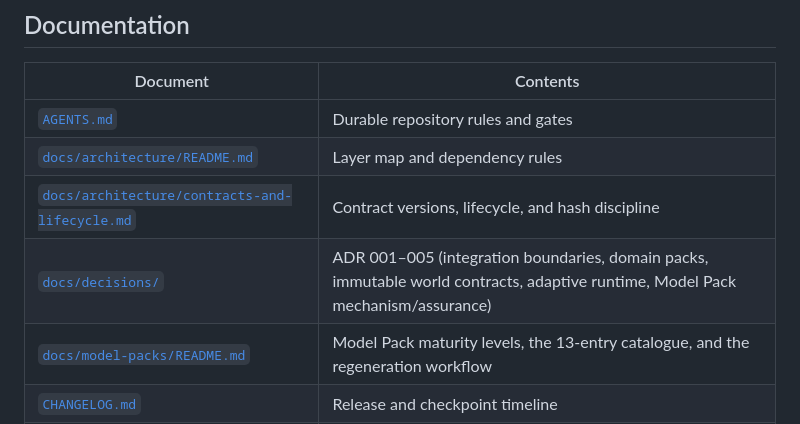
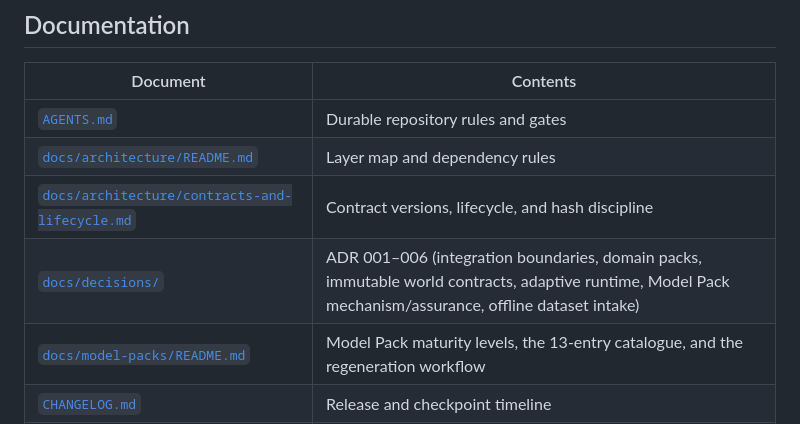
Before and after one commit to Encomm-Tensor-Intelligence/Encomm_Kalhas, a Markdown page: README.md, the part around the change. GitHub-like rendering.

Commit message:
docs: ADR-006 offline dataset intake and raw-dataset manifest (D30-01)

```diff
--- a/README.md
+++ b/README.md
@@ -217,7 +217,7 @@ See [`docs/model-packs/README.md`](docs/model-packs/README.md) for the catalogue
 | [`AGENTS.md`](AGENTS.md) | Durable repository rules and gates |
 | [`docs/architecture/README.md`](docs/architecture/README.md) | Layer map and dependency rules |
 | [`docs/architecture/contracts-and-lifecycle.md`](docs/architecture/contracts-and-lifecycle.md) | Contract versions, lifecycle, and hash discipline |
-| [`docs/decisions/`](docs/decisions/) | ADR 001–005 (integration boundaries, domain packs, immutable world contracts, adaptive runtime, Model Pack mechanism/assurance) |
+| [`docs/decisions/`](docs/decisions/) | ADR 001–006 (integration boundaries, domain packs, immutable world contracts, adaptive runtime, Model Pack mechanism/assurance, offline dataset intake) |
 | [`docs/model-packs/README.md`](docs/model-packs/README.md) | Model Pack maturity levels, the 13-entry catalogue, and the regeneration workflow |
 | [`CHANGELOG.md`](CHANGELOG.md) | Release and checkpoint timeline |
 | [`CONTRIBUTING.md`](CONTRIBUTING.md) | Workflow, gates, and acceptance rules |
```
Also changed, not shown: docs/decisions/ADR-006-offline-dataset-intake-and-raw-dataset-manifest.md (added, +138 -0 lines).
